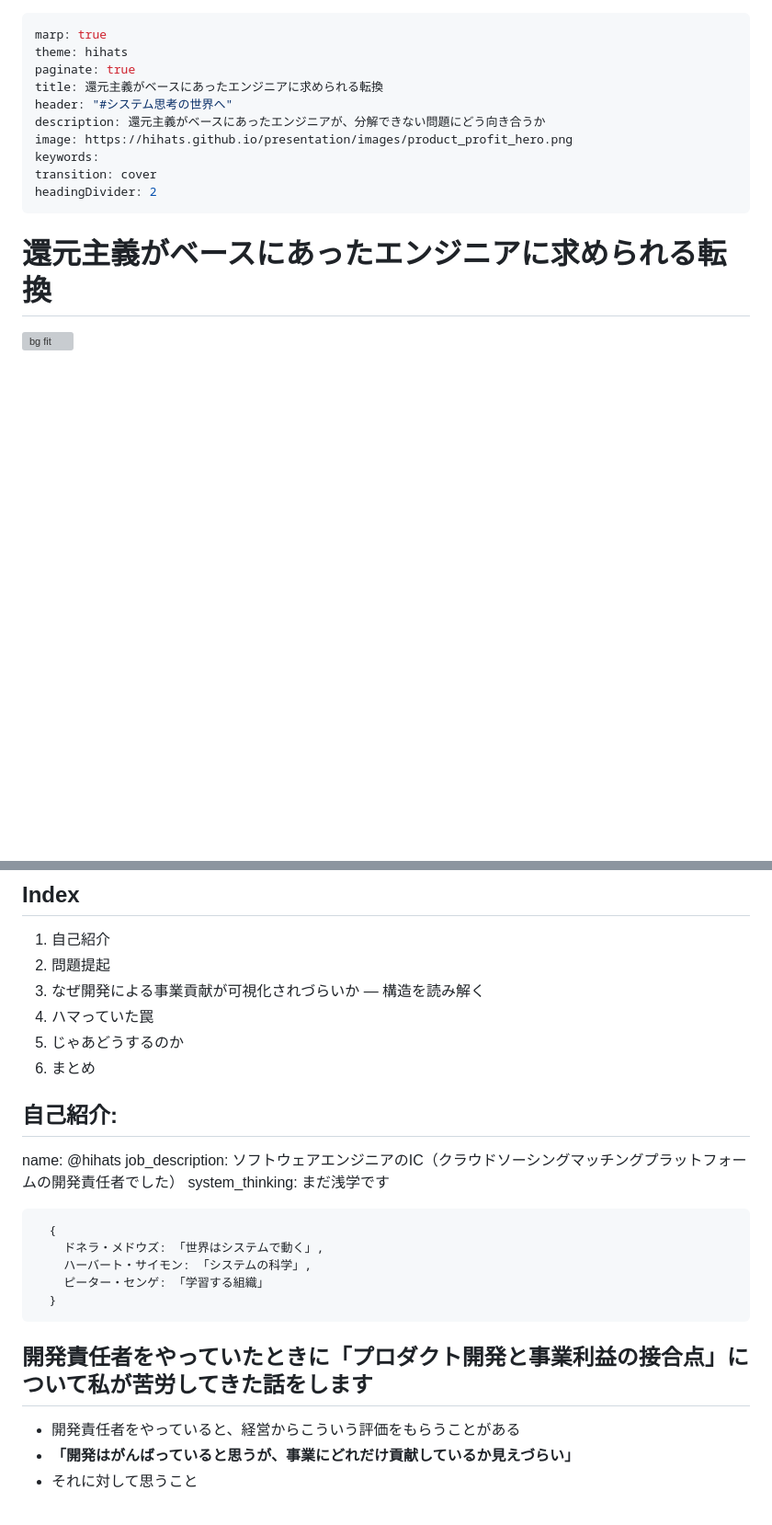
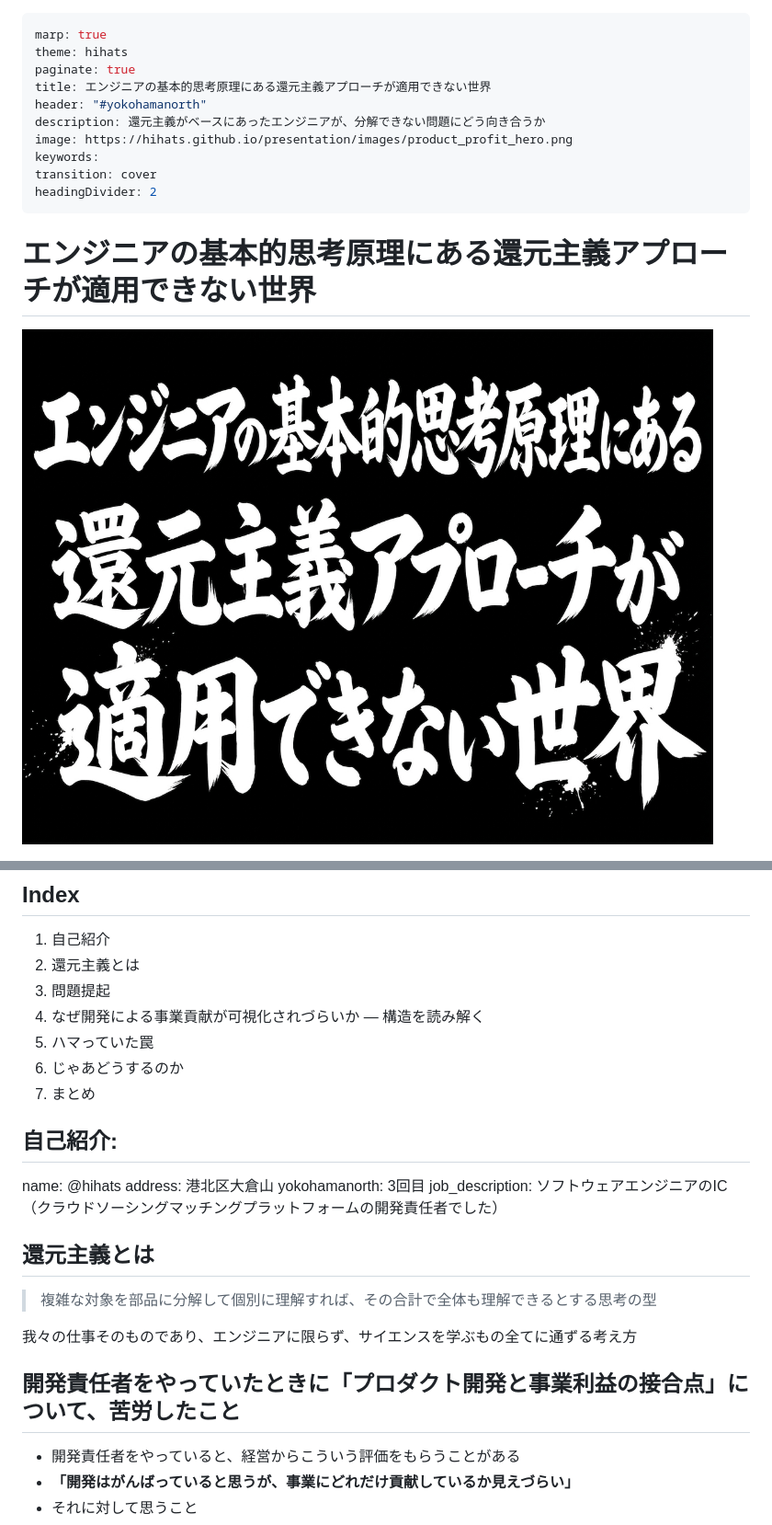
Before and after one commit to hihats/presentation, a Markdown page: src/product_profit_junction.md, 2 parts joined by grey strips. Shown: that part at 92% size. Drawn GitHub-style; pictures changed too: src/images/noreductionismtoengineers.png (added); blank space fills up the shorter version; grey boxes are pictures that could not be loaded.

````diff
--- a/src/product_profit_junction.md
+++ b/src/product_profit_junction.md
@@ -2,8 +2,8 @@
 marp: true
 theme: hihats
 paginate: true
-title: 還元主義がベースにあったエンジニアに求められる転換
-header: "#システム思考の世界へ"
+title: エンジニアの基本的思考原理にある還元主義アプローチが適用できない世界
+header: "#yokohamanorth"
 description: 還元主義がベースにあったエンジニアが、分解できない問題にどう向き合うか
 image: https://hihats.github.io/presentation/images/product_profit_hero.png
 keywords:
@@ -13,6 +13,6 @@ headingDivider: 2
 
 <!-- header: "" -->
 <!-- _class: nolead -->
-# 還元主義がベースにあったエンジニアに求められる転換
-![bg fit](images/product_profit_hero.png)
+# エンジニアの基本的思考原理にある還元主義アプローチが適用できない世界
+![bg fit](images/noreductionismtoengineers.png)
 
@@ -20,6 +20,7 @@ headingDivider: 2
 ## Index
 1. 自己紹介
-2. 問題提起
+2. 還元主義とは
+3. 問題提起
 3. なぜ開発による事業貢献が可視化されづらいか — 構造を読み解く
 4. ハマっていた罠
 5. じゃあどうするのか
@@ -27,17 +28,19 @@ headingDivider: 2
 
 ## 自己紹介:
 name: @hihats
+address: 港北区大倉山
+yokohamanorth: 3回目
 job_description: ソフトウェアエンジニアのIC（クラウドソーシングマッチングプラットフォームの開発責任者でした）
-system_thinking: まだ浅学です
-```
-  {
-    ドネラ・メドウズ: 「世界はシステムで動く」,
-    ハーバート・サイモン: 「システムの科学」,
-    ピーター・センゲ: 「学習する組織」
-  }
-```
 
-## 開発責任者をやっていたときに「プロダクト開発と事業利益の接合点」について私が苦労してきた話をします
+## 還元主義とは
+
+> 複雑な対象を部品に分解して個別に理解すれば、その合計で全体も理解できるとする思考の型
+
+
+我々の仕事そのものであり、エンジニアに限らず、サイエンスを学ぶもの全てに通ずる考え方
+
+
+## 開発責任者をやっていたときに「プロダクト開発と事業利益の接合点」について、苦労したこと
 * 開発責任者をやっていると、経営からこういう評価をもらうことがある
 * **「開発はがんばっていると思うが、事業にどれだけ貢献しているか見えづらい」**
 * それに対して思うこと
````
Also changed, not shown: other parts of src/product_profit_junction.md (+14 -22 lines), src/images/picture_large978-4-8144-0156-7.jpeg (added).
